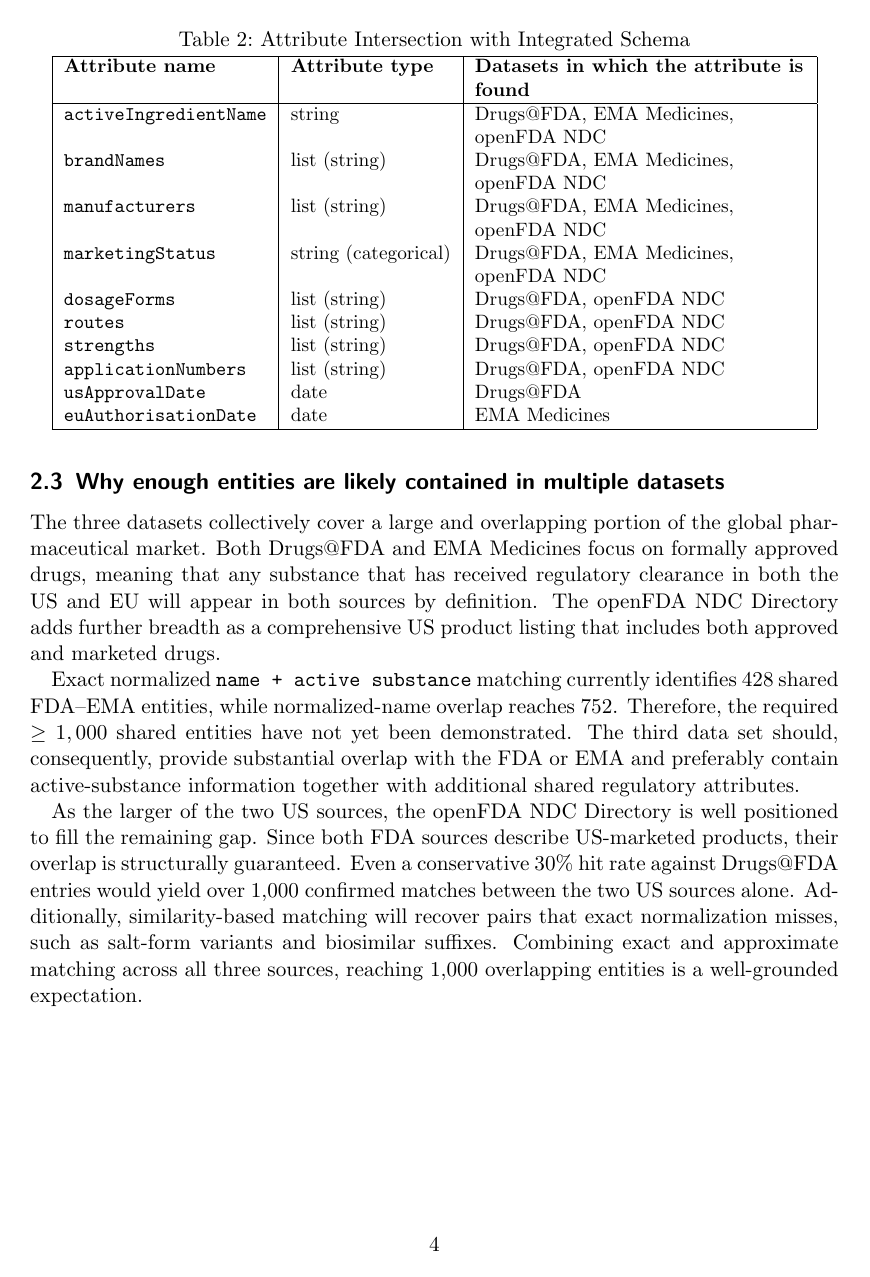
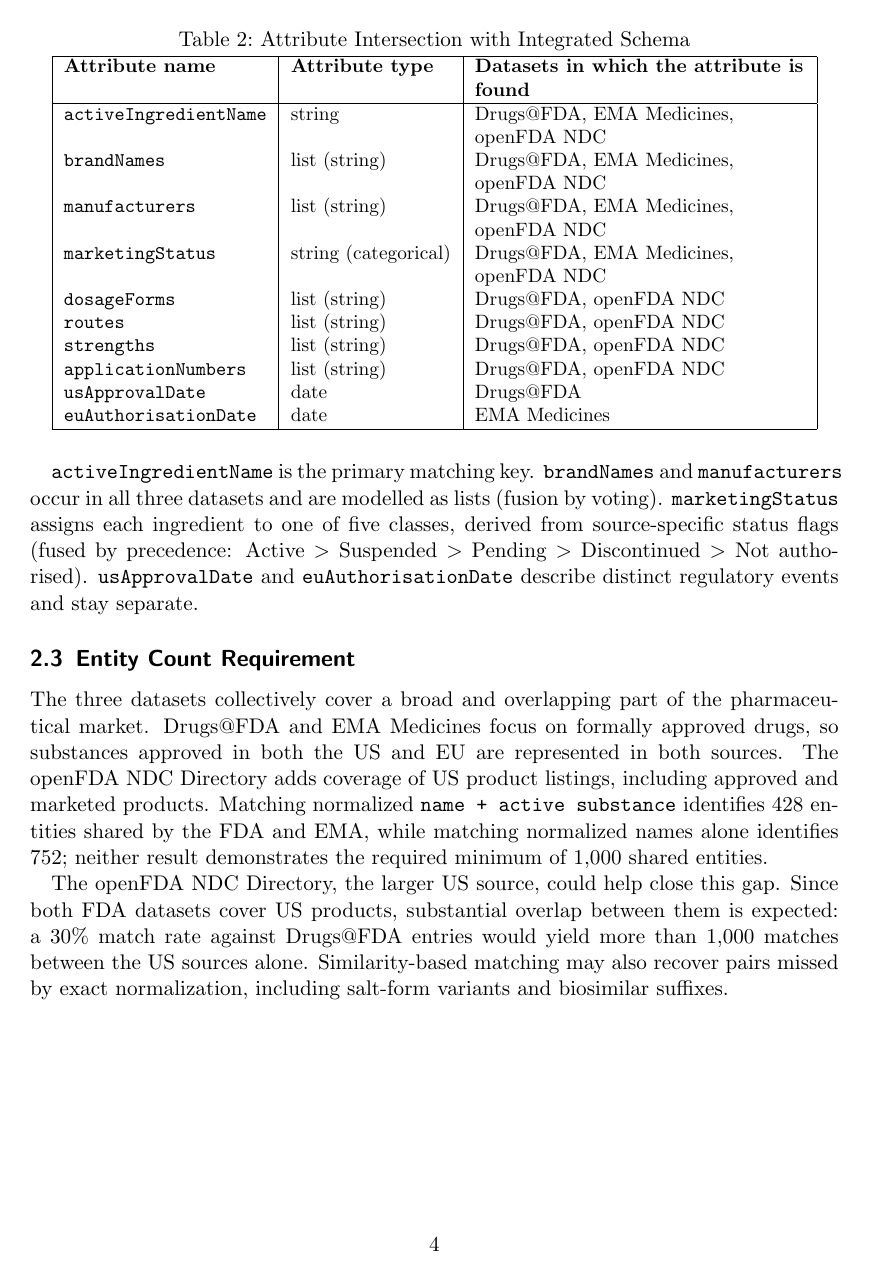
Before and after one commit to gabegagster/wdi-drug-integration, a LaTeX book (docs/outline/project_outline.tex): page 4 of 4. Compiled offline with pdfLaTeX.

Commit message:
project_outline 3 page clean up

```diff
--- a/docs/outline/project_outline.tex
+++ b/docs/outline/project_outline.tex
@@ -149,31 +148,11 @@
 \texttt{activeIngredientName} is the primary matching key. \texttt{brandNames} and \texttt{manufacturers} occur in all three datasets and are modelled as lists (fusion by voting). \texttt{marketingStatus} assigns each ingredient to one of five classes, derived from source-specific status flags (fused by precedence: Active $>$ Suspended $>$ Pending $>$ Discontinued $>$ Not authorised). \texttt{usApprovalDate} and \texttt{euAuthorisationDate} describe distinct regulatory events and stay separate.
 
 % ============================================================
-\subsection{Why enough entities are likely contained in multiple datasets}
+\subsection{Entity Count Requirement}
 % ============================================================
 
-The three datasets collectively cover a large and overlapping portion of the global
-pharmaceutical market. Both Drugs@FDA and EMA Medicines focus on formally approved
-drugs, meaning that any substance that has received regulatory clearance in both the US and
-EU will appear in both sources by definition. The openFDA NDC Directory adds further
-breadth as a comprehensive US product listing that includes both approved and marketed
-drugs.
+The three datasets collectively cover a broad and overlapping part of the pharmaceutical market. Drugs@FDA and EMA Medicines focus on formally approved drugs, so substances approved in both the US and EU are represented in both sources. The openFDA NDC Directory adds coverage of US product listings, including approved and marketed products. Matching normalized \texttt{name + active substance} identifies 428 entities shared by the FDA and EMA, while matching normalized names alone identifies 752; neither result demonstrates the required minimum of 1,000 shared entities.
 
-Exact normalized \texttt{name + active substance} matching currently
-identifies 428 shared FDA--EMA entities, while normalized-name
-overlap reaches 752. Therefore, the required
-$\geq 1,000$ shared entities have not yet been demonstrated. The third
-data set should, consequently, provide substantial overlap with the FDA or EMA
-and preferably contain active-substance information together with additional shared
-regulatory attributes.
-
-As the larger of the two US sources, the openFDA NDC Directory is well positioned
-to fill the remaining gap. Since both FDA sources describe US-marketed products,
-their overlap is structurally guaranteed. Even a conservative 30\% hit rate against
-Drugs@FDA entries would yield over 1,000 confirmed matches between the two US
-sources alone. Additionally, similarity-based matching will recover pairs that exact
-normalization misses, such as salt-form variants and biosimilar suffixes. Combining
-exact and approximate matching across all three sources, reaching 1,000 overlapping
-entities is a well-grounded expectation.
+The openFDA NDC Directory, the larger US source, could help close this gap. Since both FDA datasets cover US products, substantial overlap between them is expected: a 30\% match rate against Drugs@FDA entries would yield more than 1,000 matches between the US sources alone. Similarity-based matching may also recover pairs missed by exact normalization, including salt-form variants and biosimilar suffixes.
 
 \end{document}
```
Also changed, not shown: docs/outline/project_outline.pdf, docs/outline/project_outline.tex (21 more changed lines), 2 other files.
